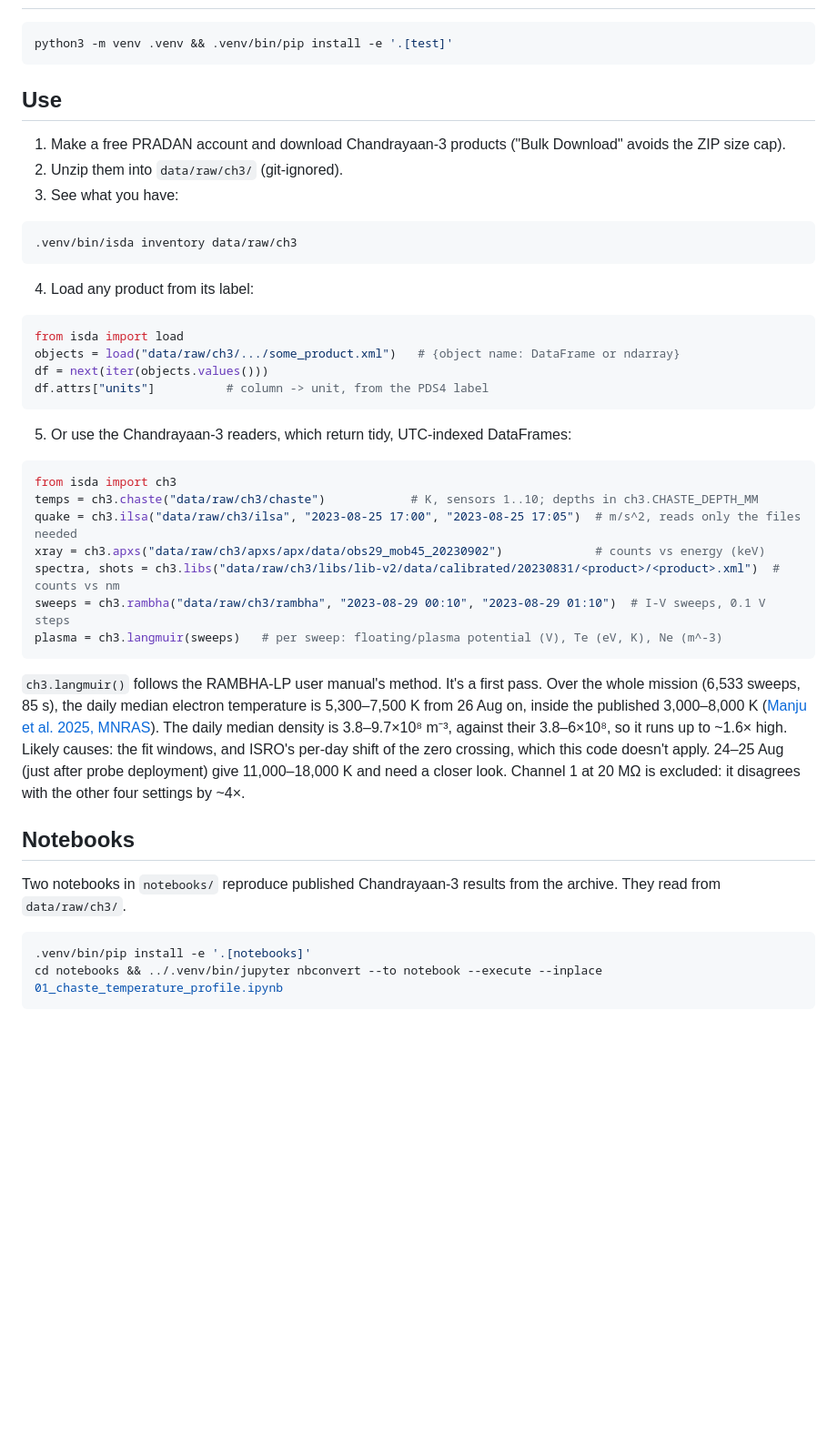
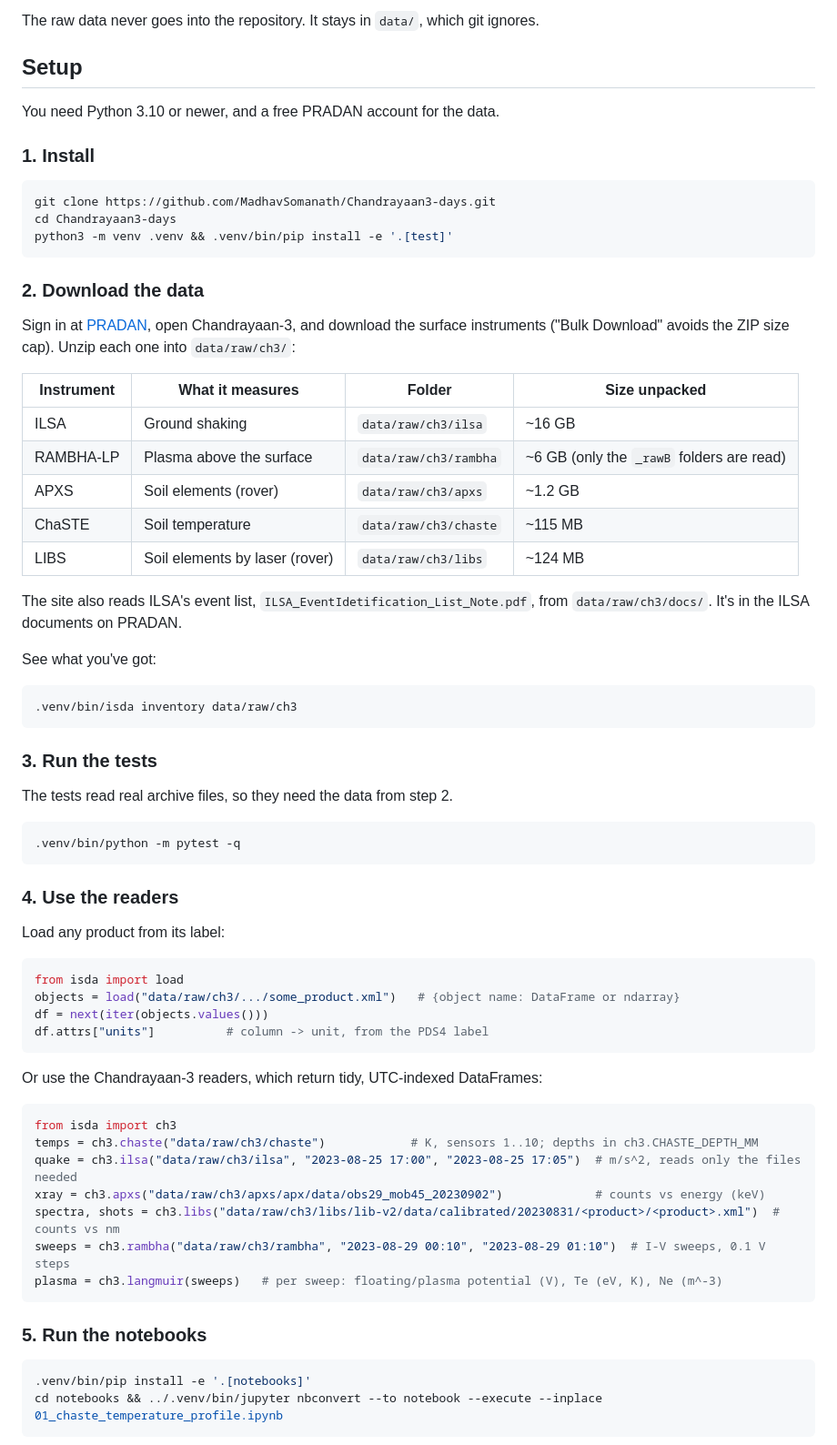
Before and after one commit to MadhavSomanath/Chandrayaan3-days, a Markdown page: README.md, the part around one of its changes. Shown at 91% size. Drawn GitHub-style; blank space fills up the shorter version.

````diff
--- a/README.md
+++ b/README.md
@@ -8,19 +74,48 @@ Under it is `isda`, a Python package that reads the mission's surface instrument
+The raw data never goes into the repository. It stays in `data/`, which git ignores.
+
+## Setup
+
+You need Python 3.10 or newer, and a free PRADAN account for the data.
+
+### 1. Install
 
 ```bash
+git clone https://github.com/MadhavSomanath/Chandrayaan3-days.git
+cd Chandrayaan3-days
 python3 -m venv .venv && .venv/bin/pip install -e '.[test]'
 ```
 
-## Use
+### 2. Download the data
 
-1. Make a free PRADAN account and download Chandrayaan-3 products ("Bulk Download" avoids the ZIP size cap).
-2. Unzip them into `data/raw/ch3/` (git-ignored).
-3. See what you have:
+Sign in at [PRADAN](https://pradan.issdc.gov.in/), open Chandrayaan-3, and download the surface instruments ("Bulk Download" avoids the ZIP size cap). Unzip each one into `data/raw/ch3/`:
+
+| Instrument | What it measures | Folder | Size unpacked |
+|---|---|---|---|
+| ILSA | Ground shaking | `data/raw/ch3/ilsa` | ~16 GB |
+| RAMBHA-LP | Plasma above the surface | `data/raw/ch3/rambha` | ~6 GB (only the `_rawB` folders are read) |
+| APXS | Soil elements (rover) | `data/raw/ch3/apxs` | ~1.2 GB |
+| ChaSTE | Soil temperature | `data/raw/ch3/chaste` | ~115 MB |
+| LIBS | Soil elements by laser (rover) | `data/raw/ch3/libs` | ~124 MB |
+
+The site also reads ILSA's event list, `ILSA_EventIdetification_List_Note.pdf`, from `data/raw/ch3/docs/`. It's in the ILSA documents on PRADAN.
+
+See what you've got:
 
 ```bash
 .venv/bin/isda inventory data/raw/ch3
 ```
 
-4. Load any product from its label:
+### 3. Run the tests
+
+The tests read real archive files, so they need the data from step 2.
+
+```bash
+.venv/bin/python -m pytest -q
+```
+
+### 4. Use the readers
+
+Load any product from its label:
 
 ```python
 from isda import load
@@ -29,7 +124,7 @@ df = next(iter(objects.values()))
 df.attrs["units"]          # column -> unit, from the PDS4 label
 ```
 
-5. Or use the Chandrayaan-3 readers, which return tidy, UTC-indexed DataFrames:
+Or use the Chandrayaan-3 readers, which return tidy, UTC-indexed DataFrames:
 
 ```python
 from isda import ch3
@@ -41,11 +136,7 @@ sweeps = ch3.rambha("data/raw/ch3/rambha", "2023-08-29 00:10", "2023-08-29 01:10
 plasma = ch3.langmuir(sweeps)   # per sweep: floating/plasma potential (V), Te (eV, K), Ne (m^-3)
 ```
 
-`ch3.langmuir()` follows the RAMBHA-LP user manual's method. It's a first pass. Over the whole mission (6,533 sweeps, 85 s), the daily median electron temperature is 5,300–7,500 K from 26 Aug on, inside the published 3,000–8,000 K ([Manju et al. 2025, MNRAS](https://doi.org/10.1093/mnras/staf1276)). The daily median density is 3.8–9.7×10⁸ m⁻³, against their 3.8–6×10⁸, so it runs up to ~1.6× high. Likely causes: the fit windows, and ISRO's per-day shift of the zero crossing, which this code doesn't apply. 24–25 Aug (just after probe deployment) give 11,000–18,000 K and need a closer look. Channel 1 at 20 MΩ is excluded: it disagrees with the other four settings by ~4×.
-
-## Notebooks
-
-Two notebooks in `notebooks/` reproduce published Chandrayaan-3 results from the archive. They read from `data/raw/ch3/`.
+### 5. Run the notebooks
 
 ```bash
 .venv/bin/pip install -e '.[notebooks]'
````
Also changed, not shown: other parts of README.md (+91 -15 lines), docs/screenshots/day-picker.jpg (added), docs/screenshots/hero.jpg (added), docs/screenshots/plasma.jpg (added), docs/screenshots/shaking.jpg (added), docs/screenshots/soil-makeup.jpg (added), docs/screenshots/soil-temperature.jpg (added), 1 other file.
